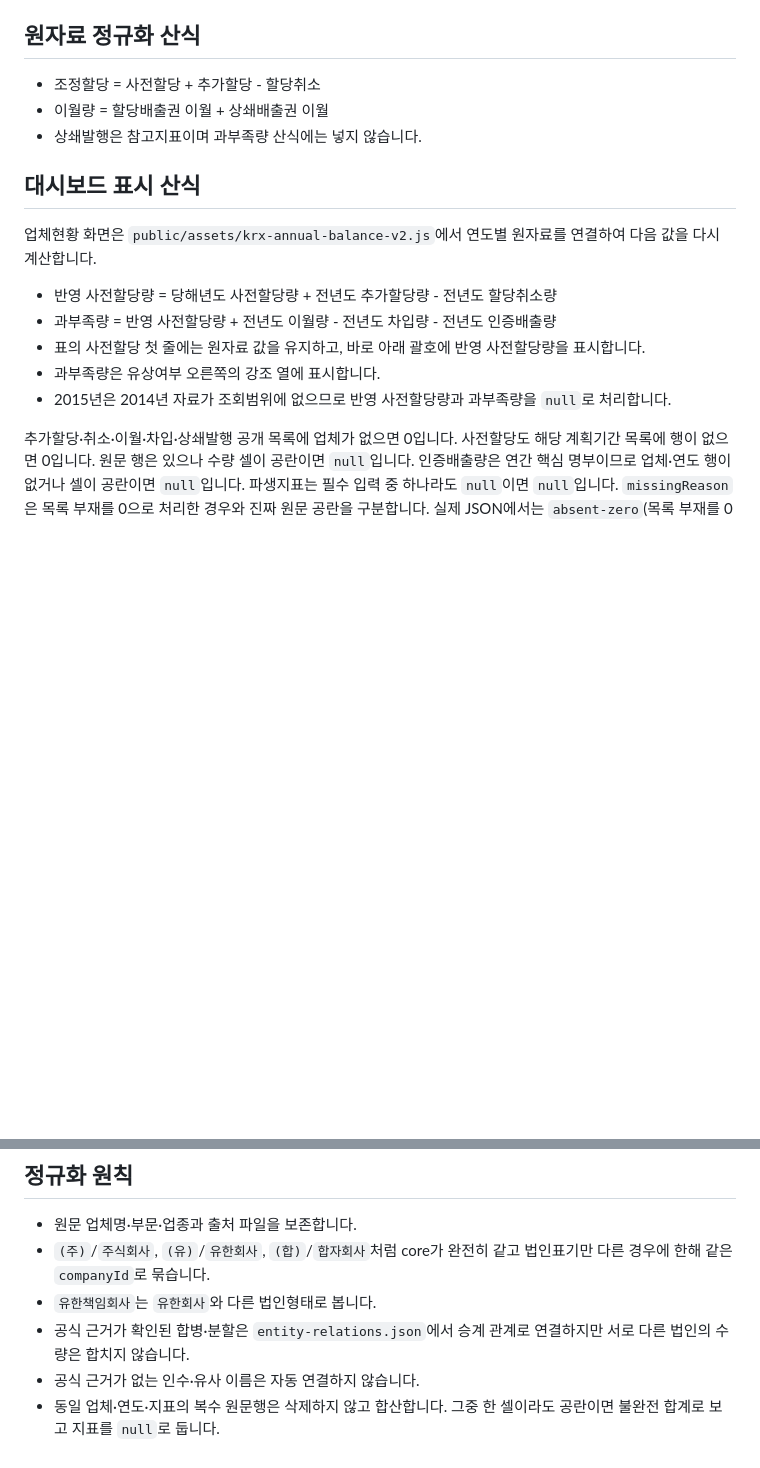
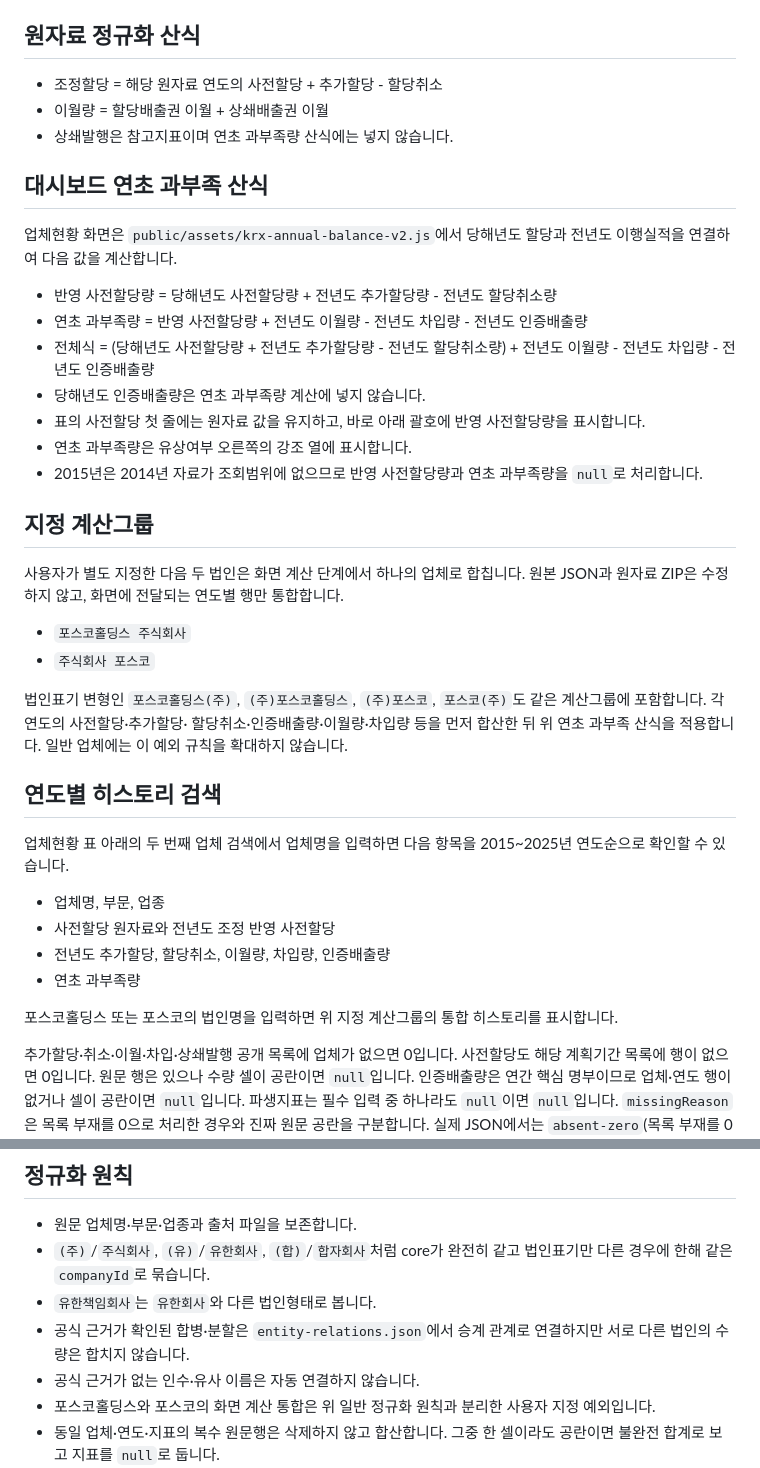
Before and after one commit to ebrain725/ebrain725.github.io, a Markdown page: scripts/README_krx_annual.md, 2 parts joined by grey strips. Drawn GitHub-style; blank space fills up the shorter version.

Commit message:
Document annual-start balance, POSCO group, and history search

```diff
--- a/scripts/README_krx_annual.md
+++ b/scripts/README_krx_annual.md
@@ -79,20 +79,48 @@ python scripts/build_krx_annual.py \
 
 ## 원자료 정규화 산식
 
-- 조정할당 = 사전할당 + 추가할당 - 할당취소
+- 조정할당 = 해당 원자료 연도의 사전할당 + 추가할당 - 할당취소
 - 이월량 = 할당배출권 이월 + 상쇄배출권 이월
-- 상쇄발행은 참고지표이며 과부족량 산식에는 넣지 않습니다.
+- 상쇄발행은 참고지표이며 연초 과부족량 산식에는 넣지 않습니다.
 
-## 대시보드 표시 산식
+## 대시보드 연초 과부족 산식
 
-업체현황 화면은 `public/assets/krx-annual-balance-v2.js`에서 연도별 원자료를
-연결하여 다음 값을 다시 계산합니다.
+업체현황 화면은 `public/assets/krx-annual-balance-v2.js`에서 당해년도 할당과
+전년도 이행실적을 연결하여 다음 값을 계산합니다.
 
 - 반영 사전할당량 = 당해년도 사전할당량 + 전년도 추가할당량 - 전년도 할당취소량
-- 과부족량 = 반영 사전할당량 + 전년도 이월량 - 전년도 차입량 - 전년도 인증배출량
+- 연초 과부족량 = 반영 사전할당량 + 전년도 이월량 - 전년도 차입량 - 전년도 인증배출량
+- 전체식 = (당해년도 사전할당량 + 전년도 추가할당량 - 전년도 할당취소량) + 전년도 이월량 - 전년도 차입량 - 전년도 인증배출량
+- 당해년도 인증배출량은 연초 과부족량 계산에 넣지 않습니다.
 - 표의 사전할당 첫 줄에는 원자료 값을 유지하고, 바로 아래 괄호에 반영 사전할당량을 표시합니다.
-- 과부족량은 유상여부 오른쪽의 강조 열에 표시합니다.
-- 2015년은 2014년 자료가 조회범위에 없으므로 반영 사전할당량과 과부족량을 `null`로 처리합니다.
+- 연초 과부족량은 유상여부 오른쪽의 강조 열에 표시합니다.
+- 2015년은 2014년 자료가 조회범위에 없으므로 반영 사전할당량과 연초 과부족량을 `null`로 처리합니다.
+
+## 지정 계산그룹
+
+사용자가 별도 지정한 다음 두 법인은 화면 계산 단계에서 하나의 업체로 합칩니다.
+원본 JSON과 원자료 ZIP은 수정하지 않고, 화면에 전달되는 연도별 행만 통합합니다.
+
+- `포스코홀딩스 주식회사`
+- `주식회사 포스코`
+
+법인표기 변형인 `포스코홀딩스(주)`, `(주)포스코홀딩스`, `(주)포스코`,
+`포스코(주)`도 같은 계산그룹에 포함합니다. 각 연도의 사전할당·추가할당·
+할당취소·인증배출량·이월량·차입량 등을 먼저 합산한 뒤 위 연초 과부족 산식을
+적용합니다. 일반 업체에는 이 예외 규칙을 확대하지 않습니다.
+
+## 연도별 히스토리 검색
+
+업체현황 표 아래의 두 번째 업체 검색에서 업체명을 입력하면 다음 항목을
+2015~2025년 연도순으로 확인할 수 있습니다.
+
+- 업체명, 부문, 업종
+- 사전할당 원자료와 전년도 조정 반영 사전할당
+- 전년도 추가할당, 할당취소, 이월량, 차입량, 인증배출량
+- 연초 과부족량
+
+포스코홀딩스 또는 포스코의 법인명을 입력하면 위 지정 계산그룹의 통합
+히스토리를 표시합니다.
 
 추가할당·취소·이월·차입·상쇄발행 공개 목록에 업체가 없으면 0입니다.
 사전할당도 해당 계획기간 목록에 행이 없으면 0입니다. 원문 행은 있으나 수량
@@ -113,6 +141,7 @@ python scripts/build_krx_annual.py \
 - 공식 근거가 확인된 합병·분할은 `entity-relations.json`에서 승계 관계로
   연결하지만 서로 다른 법인의 수량은 합치지 않습니다.
 - 공식 근거가 없는 인수·유사 이름은 자동 연결하지 않습니다.
+- 포스코홀딩스와 포스코의 화면 계산 통합은 위 일반 정규화 원칙과 분리한 사용자 지정 예외입니다.
 - 동일 업체·연도·지표의 복수 원문행은 삭제하지 않고 합산합니다. 그중 한 셀이라도
   공란이면 불완전 합계로 보고 지표를 `null`로 둡니다.
 - 1차 사전할당 CSV의 `부문`은 실제로 구 업종군입니다. 인증배출량 등 더 정확한
```
